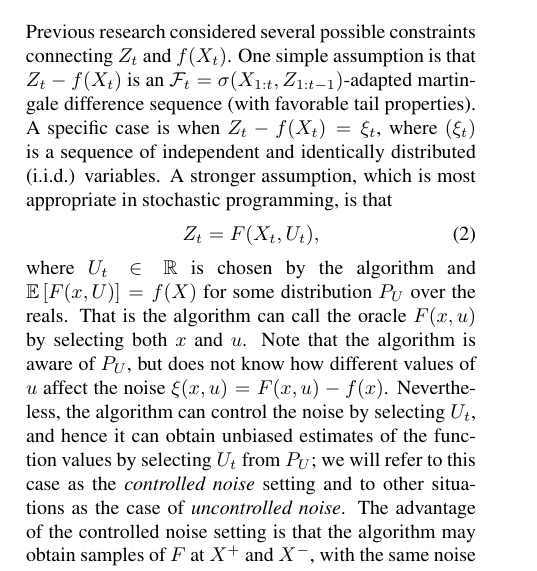
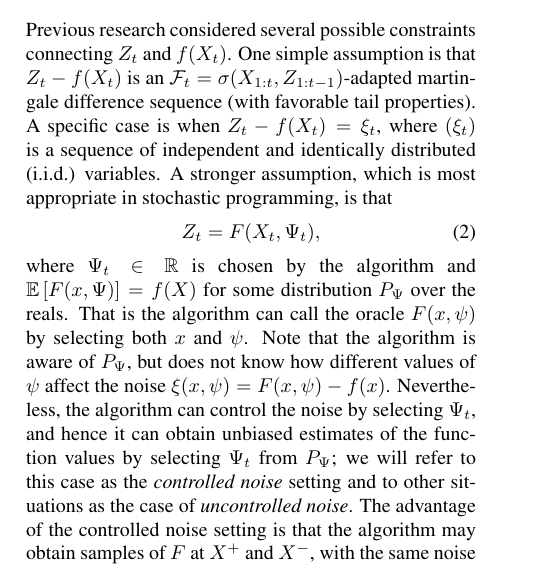
Before and after one commit to Szepi/OptWithGradOracle, a LaTeX paper (aistats_camera_ready/bgo-cam-ready.tex, which reads aistats_camera_ready/commands.tex, aistats_camera_ready/stochastic_bco.tex): part of one column of page 5 of 24, cut so that both start at the same text. Compiled offline with pdfLaTeX.

Commit message:
change notation: U_t in controlled noise

```diff
--- a/aistats_camera_ready/commands.tex
+++ b/aistats_camera_ready/commands.tex
@@ -126,6 +126,9 @@
 \newcommand{\K}{\mathcal{K}}
 \newcommand{\cR}{\mathcal{R}}
 
+\newcommand{\noise}{\psi}
+\newcommand{\noiseCap}{\Psi}
+
 \newcommand{\dnorm}[1]{\norm{#1}_*} % Dual norm
 \def\<{\left\langle} % Angle brackets
 \def\>{\right\rangle}
--- a/aistats_camera_ready/stochastic_bco.tex
+++ b/aistats_camera_ready/stochastic_bco.tex
@@ -27,8 +27,8 @@ A stronger assumption, which is most appropriate in stochastic programming,
 is that
 \begin{equation}
 \label{eq:controlled}
-Z_t = F(X_t,U_t),
-\end{equation} where $U_t\in \R$ is chosen by the algorithm and $\EE{F(x,U)}=f(X)$ for some distribution $P_U$ over the reals. That is the algorithm can call the oracle $F(x,u)$ by selecting both $x$ and $u$. Note that the algorithm is aware of $P_U$, but does not know how different values of $u$ affect the noise $\xi(x,u)=F(x,u)-f(x)$. Nevertheless, the algorithm can control the noise by selecting $U_t$, and hence it can obtain unbiased estimates of the function values by selecting $U_t$ from $P_U$; we will refer to this case as the \emph{controlled noise} setting and to other situations as the case of \emph{uncontrolled noise}. The advantage of the controlled noise setting is that the algorithm may obtain samples of $F$ at $X^+$ and $X^-$, with the same noise levels:
+Z_t = F(X_t,\noiseCap_t),
+\end{equation} where $\noiseCap_t\in \R$ is chosen by the algorithm and $\EE{F(x,\noiseCap)}=f(X)$ for some distribution $P_{\noiseCap}$ over the reals. That is the algorithm can call the oracle $F(x,\noise)$ by selecting both $x$ and $\noise$. Note that the algorithm is aware of $P_{\noiseCap}$, but does not know how different values of $\noise$ affect the noise $\xi(x,\noise)=F(x,\noise)-f(x)$. Nevertheless, the algorithm can control the noise by selecting $\noiseCap_t$, and hence it can obtain unbiased estimates of the function values by selecting $\noiseCap_t$ from $P_{\noiseCap}$; we will refer to this case as the \emph{controlled noise} setting and to other situations as the case of \emph{uncontrolled noise}. The advantage of the controlled noise setting is that the algorithm may obtain samples of $F$ at $X^+$ and $X^-$, with the same noise levels:
 controlling the noise this way helps in improving the accuracy of the estimates and is common in the field of \emph{simulation optimization}
 \citep{KlSpNa99,duchi2015optimal}. This is especially useful when the gradient estimate is created from multiple observations, see \eqref{eq:twosp}. Note that creating an estimate from $K$ points (which is equivalent to a multi-point feedback setup where $K$ points are queried in each round) changes the number of rounds from $n$ to $n/K$, and  the reduction in the number of rounds, being a fixed constant factor, is negligible, as far as the convergence rates are considered.
 
```
